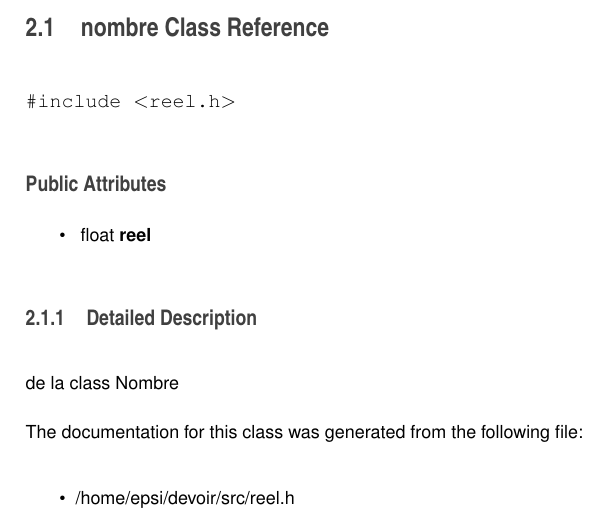
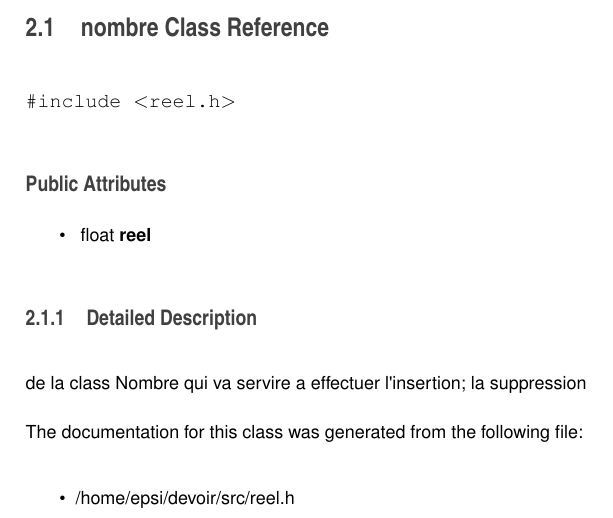
Before and after one commit to bougouma/devoircour5, a LaTeX book (doc/latex/refman.tex, which reads doc/latex/classnombre.tex): part of page 7 of 9, cut so that both start at the same text. Compiled offline with pdfLaTeX.

Commit message:
commit 3

```diff
--- a/doc/latex/classnombre.tex
+++ b/doc/latex/classnombre.tex
@@ -13,7 +13,7 @@ float {\bfseries reel}
 
 
 \subsection{Detailed Description}
-de la class Nombre
+de la class Nombre qui va servire a effectuer l\textquotesingle{}insertion; la suppression
 
 The documentation for this class was generated from the following file\+:\begin{DoxyCompactItemize}
 \item
```
Also changed, not shown: 3 other files.
